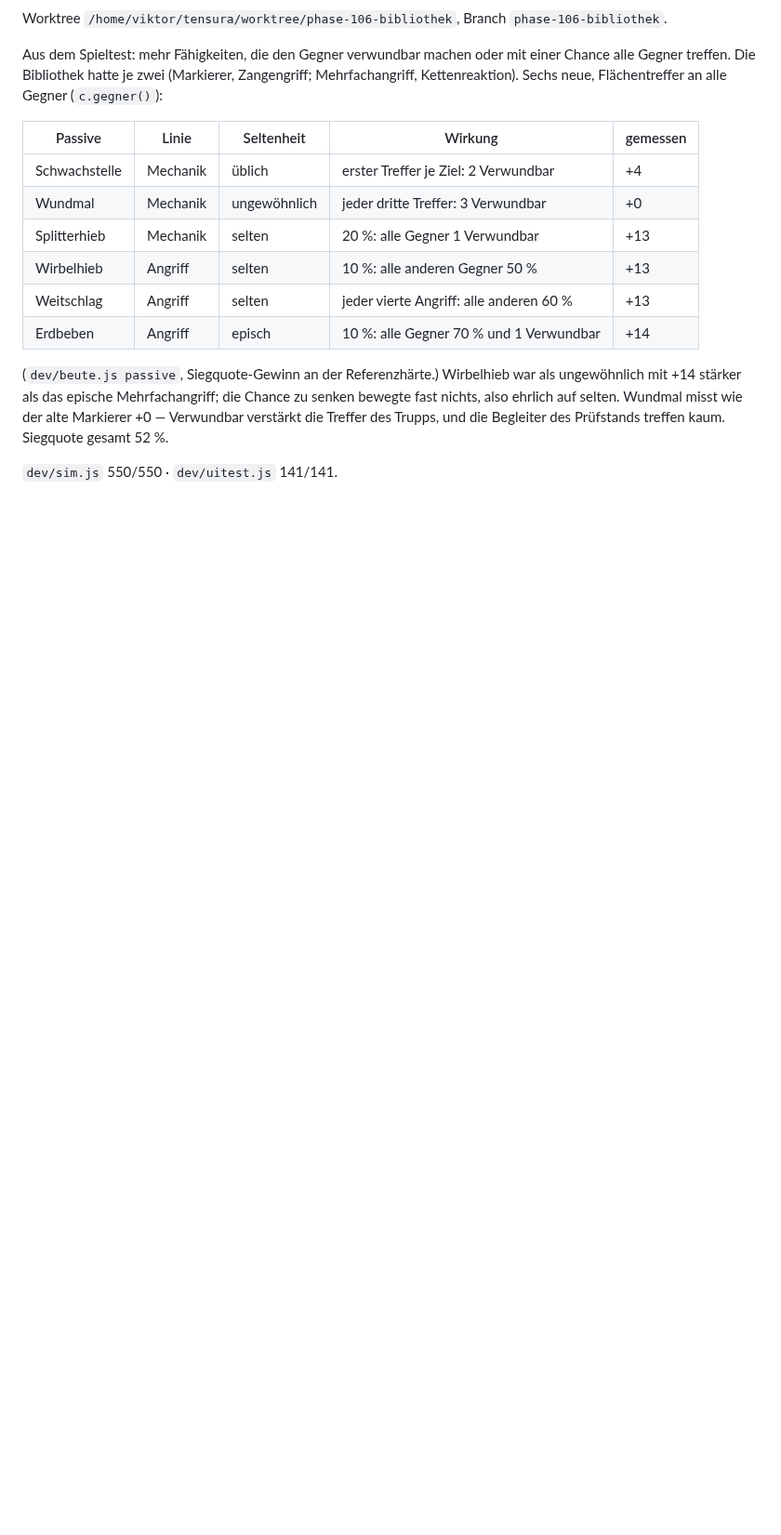
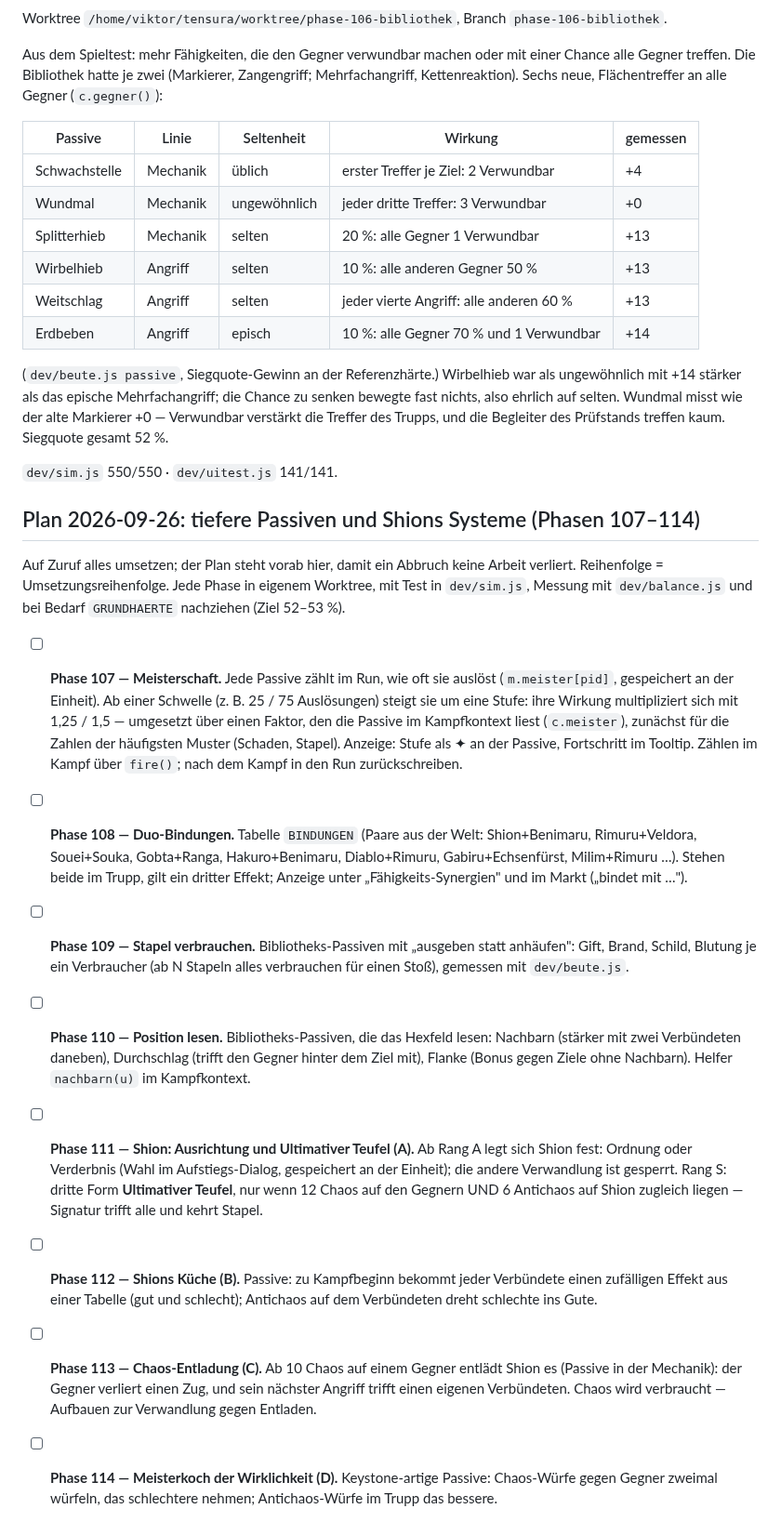
Before and after one commit to Viktor2588/tensura-guild, a Markdown page: PLAN.md, the part around the change. Shown at 93% size. Drawn GitHub-style; blank space fills up the shorter version.

Commit message:
Plan: Phasen 107-114 (tiefere Passiven, Shions Systeme)
Co-Authored-By: Claude Opus 5.5 <noreply@anthropic.com>

```diff
--- a/PLAN.md
+++ b/PLAN.md
@@ -1310,3 +1310,47 @@ wie der alte Markierer +0 — Verwundbar verstärkt die Treffer des Trupps, und
 die Begleiter des Prüfstands treffen kaum. Siegquote gesamt 52 %.
 
 `dev/sim.js` 550/550 · `dev/uitest.js` 141/141.
+
+## Plan 2026-09-26: tiefere Passiven und Shions Systeme (Phasen 107–114)
+
+Auf Zuruf alles umsetzen; der Plan steht vorab hier, damit ein Abbruch keine
+Arbeit verliert. Reihenfolge = Umsetzungsreihenfolge. Jede Phase in eigenem
+Worktree, mit Test in `dev/sim.js`, Messung mit `dev/balance.js` und bei Bedarf
+`GRUNDHAERTE` nachziehen (Ziel 52–53 %).
+
+- [ ] **Phase 107 — Meisterschaft.** Jede Passive zählt im Run, wie oft sie
+  auslöst (`m.meister[pid]`, gespeichert an der Einheit). Ab einer Schwelle
+  (z. B. 25 / 75 Auslösungen) steigt sie um eine Stufe: ihre Wirkung
+  multipliziert sich mit 1,25 / 1,5 — umgesetzt über einen Faktor, den die
+  Passive im Kampfkontext liest (`c.meister`), zunächst für die Zahlen der
+  häufigsten Muster (Schaden, Stapel). Anzeige: Stufe als ✦ an der Passive,
+  Fortschritt im Tooltip. Zählen im Kampf über `fire()`; nach dem Kampf in den
+  Run zurückschreiben.
+- [ ] **Phase 108 — Duo-Bindungen.** Tabelle `BINDUNGEN` (Paare aus der Welt:
+  Shion+Benimaru, Rimuru+Veldora, Souei+Souka, Gobta+Ranga, Hakuro+Benimaru,
+  Diablo+Rimuru, Gabiru+Echsenfürst, Milim+Rimuru …). Stehen beide im Trupp,
+  gilt ein dritter Effekt; Anzeige unter „Fähigkeits-Synergien" und im Markt
+  („bindet mit …").
+- [ ] **Phase 109 — Stapel verbrauchen.** Bibliotheks-Passiven mit
+  „ausgeben statt anhäufen": Gift, Brand, Schild, Blutung je ein Verbraucher
+  (ab N Stapeln alles verbrauchen für einen Stoß), gemessen mit
+  `dev/beute.js`.
+- [ ] **Phase 110 — Position lesen.** Bibliotheks-Passiven, die das Hexfeld
+  lesen: Nachbarn (stärker mit zwei Verbündeten daneben), Durchschlag (trifft
+  den Gegner hinter dem Ziel mit), Flanke (Bonus gegen Ziele ohne Nachbarn).
+  Helfer `nachbarn(u)` im Kampfkontext.
+- [ ] **Phase 111 — Shion: Ausrichtung und Ultimativer Teufel (A).** Ab Rang A
+  legt sich Shion fest: Ordnung oder Verderbnis (Wahl im Aufstiegs-Dialog,
+  gespeichert an der Einheit); die andere Verwandlung ist gesperrt. Rang S:
+  dritte Form **Ultimativer Teufel**, nur wenn 12 Chaos auf den Gegnern UND
+  6 Antichaos auf Shion zugleich liegen — Signatur trifft alle und kehrt Stapel.
+- [ ] **Phase 112 — Shions Küche (B).** Passive: zu Kampfbeginn bekommt jeder
+  Verbündete einen zufälligen Effekt aus einer Tabelle (gut und schlecht);
+  Antichaos auf dem Verbündeten dreht schlechte ins Gute.
+- [ ] **Phase 113 — Chaos-Entladung (C).** Ab 10 Chaos auf einem Gegner
+  entlädt Shion es (Passive in der Mechanik): der Gegner verliert einen Zug,
+  und sein nächster Angriff trifft einen eigenen Verbündeten. Chaos wird
+  verbraucht — Aufbauen zur Verwandlung gegen Entladen.
+- [ ] **Phase 114 — Meisterkoch der Wirklichkeit (D).** Keystone-artige
+  Passive: Chaos-Würfe gegen Gegner zweimal würfeln, das schlechtere nehmen;
+  Antichaos-Würfe im Trupp das bessere.
```
